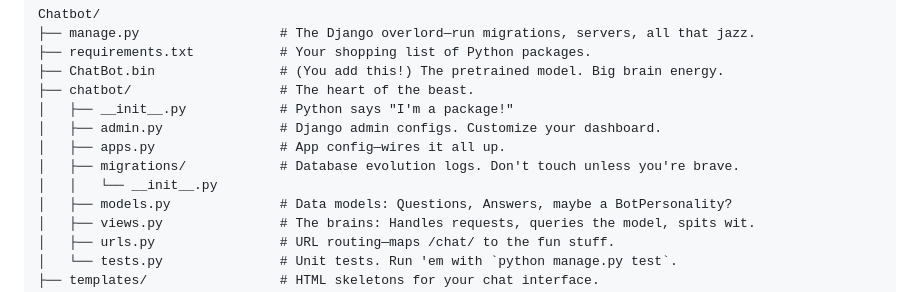
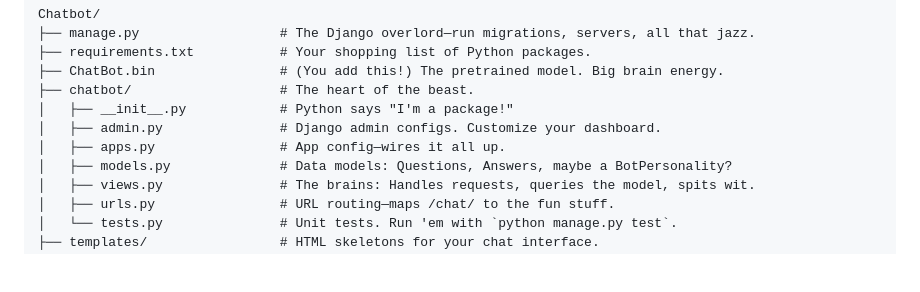
Before and after one commit to ITheEqualizer/Chatbot, a Markdown page: README.md, the part around the change. GitHub-like rendering; blank space fills up the shorter version.

```diff
--- a/README.md
+++ b/README.md
@@ -90,8 +90,6 @@ Chatbot/
 │   ├── __init__.py            # Python says "I'm a package!"
 │   ├── admin.py               # Django admin configs. Customize your dashboard.
 │   ├── apps.py                # App config—wires it all up.
-│   ├── migrations/            # Database evolution logs. Don't touch unless you're brave.
-│   │   └── __init__.py
 │   ├── models.py              # Data models: Questions, Answers, maybe a BotPersonality?
 │   ├── views.py               # The brains: Handles requests, queries the model, spits wit.
 │   ├── urls.py                # URL routing—maps /chat/ to the fun stuff.
```
